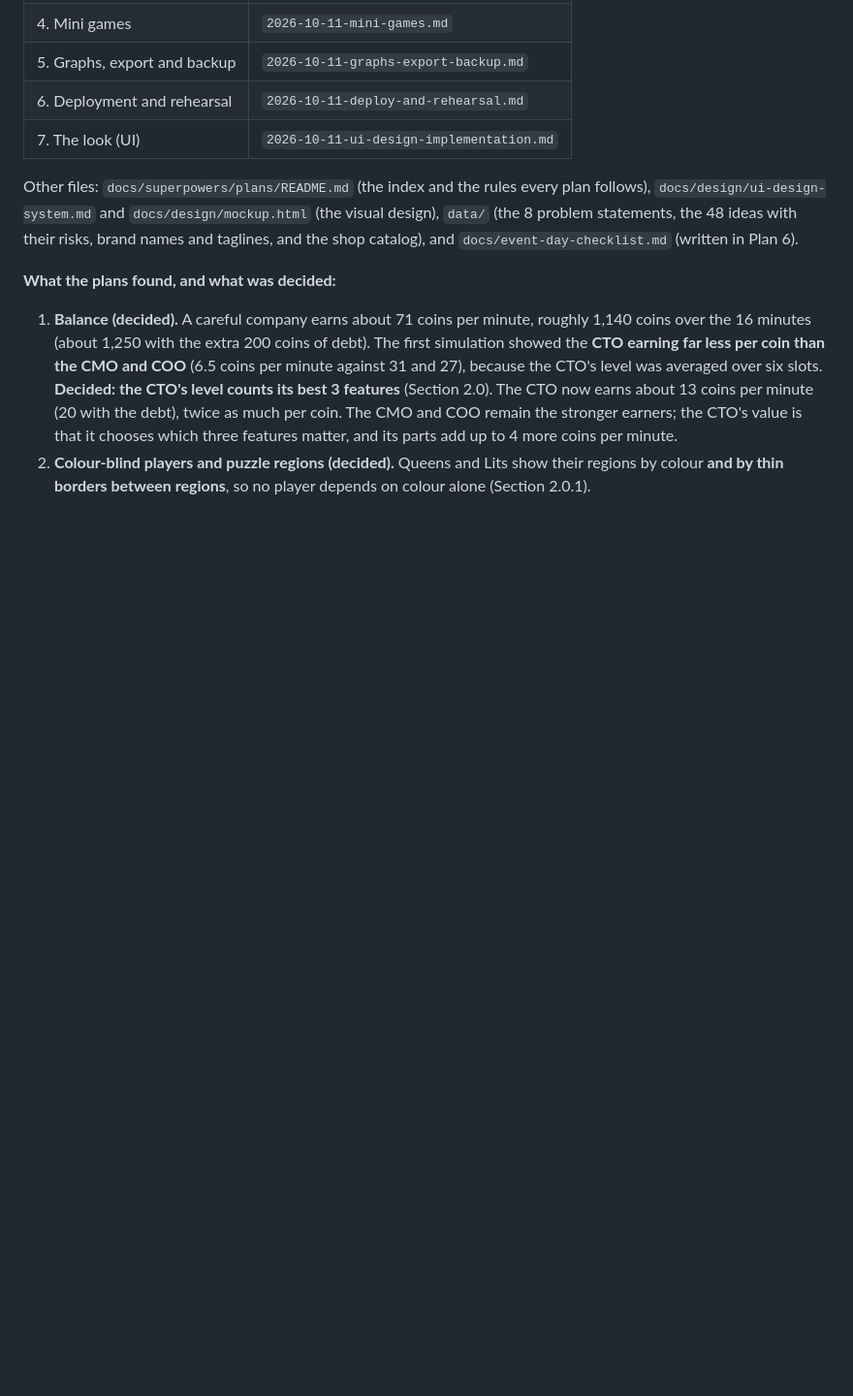
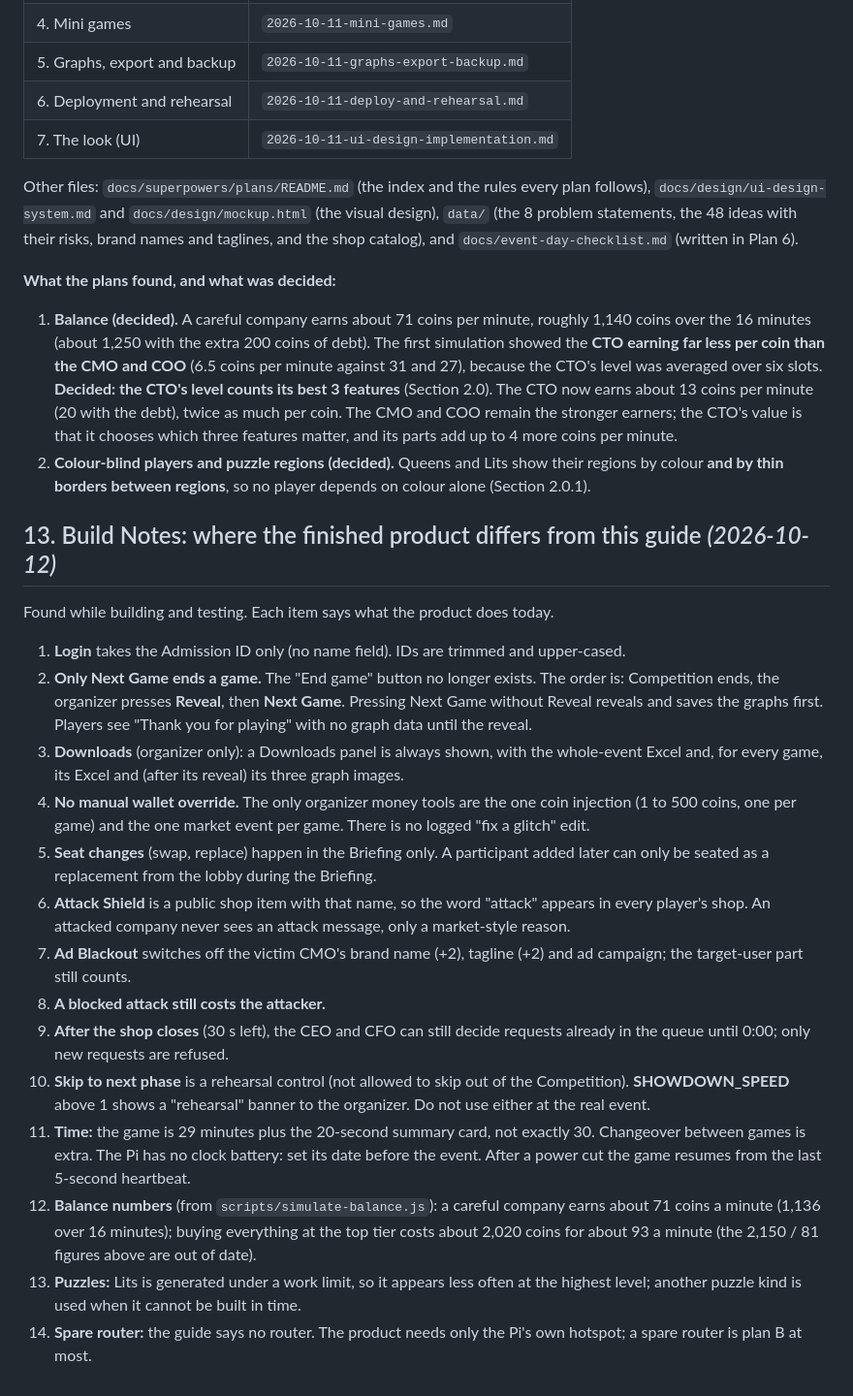
Before and after one commit to Achyut-MS/PitchWars, a Markdown page: Future_Makers_Round_2_Startup_Showdown_Master_Guide.md, the part around the change. Shown at 97% size. Drawn GitHub-style; blank space fills up the shorter version.

Commit message:
docs: guide section 13, where the finished product differs from the guide
Co-Authored-By: Claude Sonnet 5.5 <noreply@anthropic.com>
Claude-Session: https://claude.ai/code/session_01S8J4hc5YTrPQGWjZ3XcpVt

```diff
--- a/Future_Makers_Round_2_Startup_Showdown_Master_Guide.md
+++ b/Future_Makers_Round_2_Startup_Showdown_Master_Guide.md
@@ -489,3 +489,22 @@ Other files: `docs/superpowers/plans/README.md` (the index and the rules every p
 
 1. **Balance (decided).** A careful company earns about 71 coins per minute, roughly 1,140 coins over the 16 minutes (about 1,250 with the extra 200 coins of debt). The first simulation showed the **CTO earning far less per coin than the CMO and COO** (6.5 coins per minute against 31 and 27), because the CTO's level was averaged over six slots. **Decided: the CTO's level counts its best 3 features** (Section 2.0). The CTO now earns about 13 coins per minute (20 with the debt), twice as much per coin. The CMO and COO remain the stronger earners; the CTO's value is that it chooses which three features matter, and its parts add up to 4 more coins per minute.
 2. **Colour-blind players and puzzle regions (decided).** Queens and Lits show their regions by colour **and by thin borders between regions**, so no player depends on colour alone (Section 2.0.1).
+
+## 13. Build Notes: where the finished product differs from this guide *(2026-10-12)*
+
+Found while building and testing. Each item says what the product does today.
+
+1. **Login** takes the Admission ID only (no name field). IDs are trimmed and upper-cased.
+2. **Only Next Game ends a game.** The "End game" button no longer exists. The order is: Competition ends, the organizer presses **Reveal**, then **Next Game**. Pressing Next Game without Reveal reveals and saves the graphs first. Players see "Thank you for playing" with no graph data until the reveal.
+3. **Downloads** (organizer only): a Downloads panel is always shown, with the whole-event Excel and, for every game, its Excel and (after its reveal) its three graph images.
+4. **No manual wallet override.** The only organizer money tools are the one coin injection (1 to 500 coins, one per game) and the one market event per game. There is no logged "fix a glitch" edit.
+5. **Seat changes** (swap, replace) happen in the Briefing only. A participant added later can only be seated as a replacement from the lobby during the Briefing.
+6. **Attack Shield** is a public shop item with that name, so the word "attack" appears in every player's shop. An attacked company never sees an attack message, only a market-style reason.
+7. **Ad Blackout** switches off the victim CMO's brand name (+2), tagline (+2) and ad campaign; the target-user part still counts.
+8. **A blocked attack still costs the attacker.**
+9. **After the shop closes** (30 s left), the CEO and CFO can still decide requests already in the queue until 0:00; only new requests are refused.
+10. **Skip to next phase** is a rehearsal control (not allowed to skip out of the Competition). **SHOWDOWN_SPEED** above 1 shows a "rehearsal" banner to the organizer. Do not use either at the real event.
+11. **Time:** the game is 29 minutes plus the 20-second summary card, not exactly 30. Changeover between games is extra. The Pi has no clock battery: set its date before the event. After a power cut the game resumes from the last 5-second heartbeat.
+12. **Balance numbers** (from `scripts/simulate-balance.js`): a careful company earns about 71 coins a minute (1,136 over 16 minutes); buying everything at the top tier costs about 2,020 coins for about 93 a minute (the 2,150 / 81 figures above are out of date).
+13. **Puzzles:** Lits is generated under a work limit, so it appears less often at the highest level; another puzzle kind is used when it cannot be built in time.
+14. **Spare router:** the guide says no router. The product needs only the Pi's own hotspot; a spare router is plan B at most.
```
